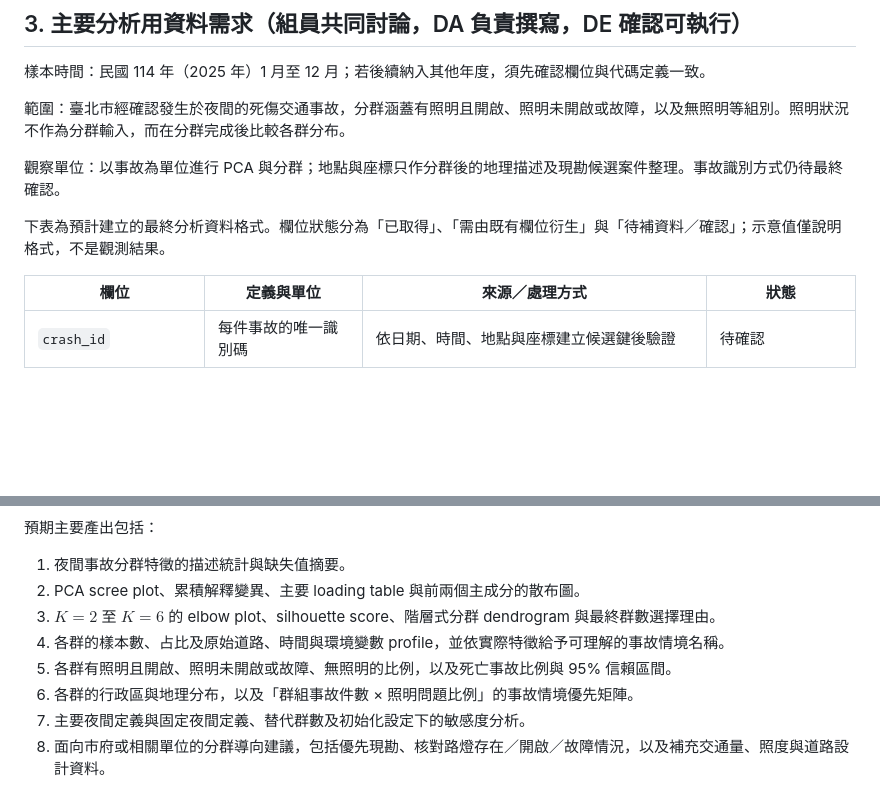
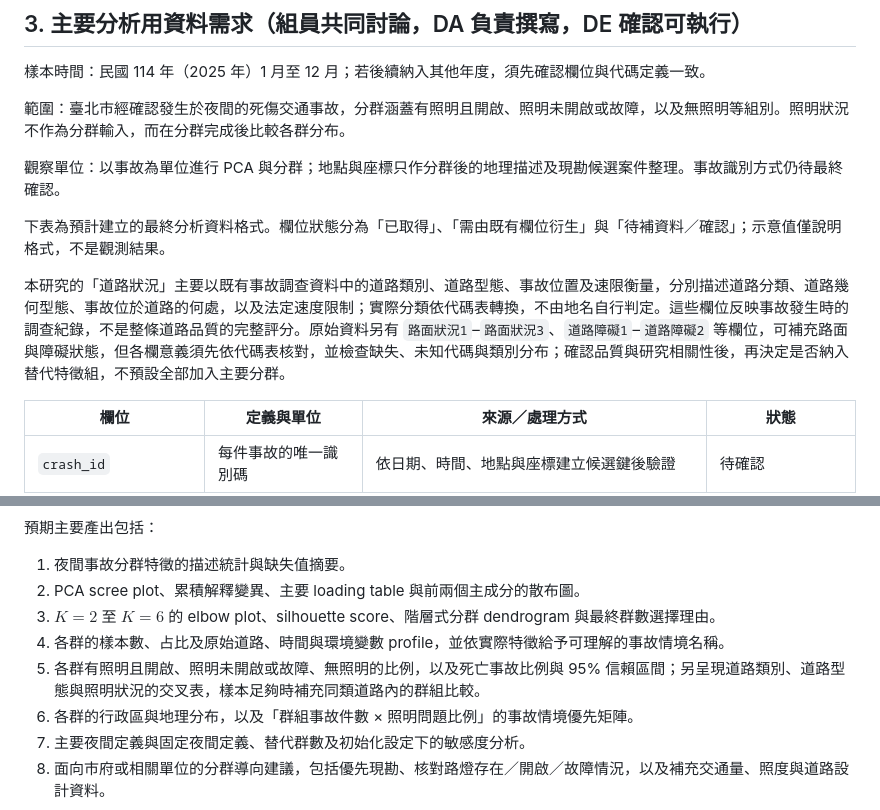
Before and after one commit to chester931225/DSSI2026-group-2, a Markdown page: econ-5166-student-kit/report/taipei-nighttime-unlit-crash-proposal.md, 2 parts joined by grey strips. Rendered like a GitHub page; blank space fills up the shorter version.

```diff
--- a/econ-5166-student-kit/report/taipei-nighttime-unlit-crash-proposal.md
+++ b/econ-5166-student-kit/report/taipei-nighttime-unlit-crash-proposal.md
@@ -76,6 +80,8 @@
 觀察單位：以事故為單位進行 PCA 與分群；地點與座標只作分群後的地理描述及現勘候選案件整理。事故識別方式仍待最終確認。
 
 下表為預計建立的最終分析資料格式。欄位狀態分為「已取得」、「需由既有欄位衍生」與「待補資料／確認」；示意值僅說明格式，不是觀測結果。
+
+本研究的「道路狀況」主要以既有事故調查資料中的道路類別、道路型態、事故位置及速限衡量，分別描述道路分類、道路幾何型態、事故位於道路的何處，以及法定速度限制；實際分類依代碼表轉換，不由地名自行判定。這些欄位反映事故發生時的調查紀錄，不是整條道路品質的完整評分。原始資料另有 `路面狀況1`–`路面狀況3`、`道路障礙1`–`道路障礙2` 等欄位，可補充路面與障礙狀態，但各欄意義須先依代碼表核對，並檢查缺失、未知代碼與類別分布；確認品質與研究相關性後，再決定是否納入替代特徵組，不預設全部加入主要分群。
 
 | 欄位 | 定義與單位 | 來源／處理方式 | 狀態 |
 | --- | --- | --- | --- |
@@ -125,7 +131,7 @@
 2. PCA scree plot、累積解釋變異、主要 loading table 與前兩個主成分的散布圖。
 3. $K=2$ 至 $K=6$ 的 elbow plot、silhouette score、階層式分群 dendrogram 與最終群數選擇理由。
 4. 各群的樣本數、占比及原始道路、時間與環境變數 profile，並依實際特徵給予可理解的事故情境名稱。
-5. 各群有照明且開啟、照明未開啟或故障、無照明的比例，以及死亡事故比例與 95% 信賴區間。
+5. 各群有照明且開啟、照明未開啟或故障、無照明的比例，以及死亡事故比例與 95% 信賴區間；另呈現道路類別、道路型態與照明狀況的交叉表，樣本足夠時補充同類道路內的群組比較。
 6. 各群的行政區與地理分布，以及「群組事故件數 × 照明問題比例」的事故情境優先矩陣。
 7. 主要夜間定義與固定夜間定義、替代群數及初始化設定下的敏感度分析。
 8. 面向市府或相關單位的分群導向建議，包括優先現勘、核對路燈存在／開啟／故障情況，以及補充交通量、照度與道路設計資料。
```
Also changed, not shown: other parts of econ-5166-student-kit/report/taipei-nighttime-unlit-crash-proposal.md (+10 -6 lines), econ-5166-student-kit/PROJECT.md (+3 -0 lines).
